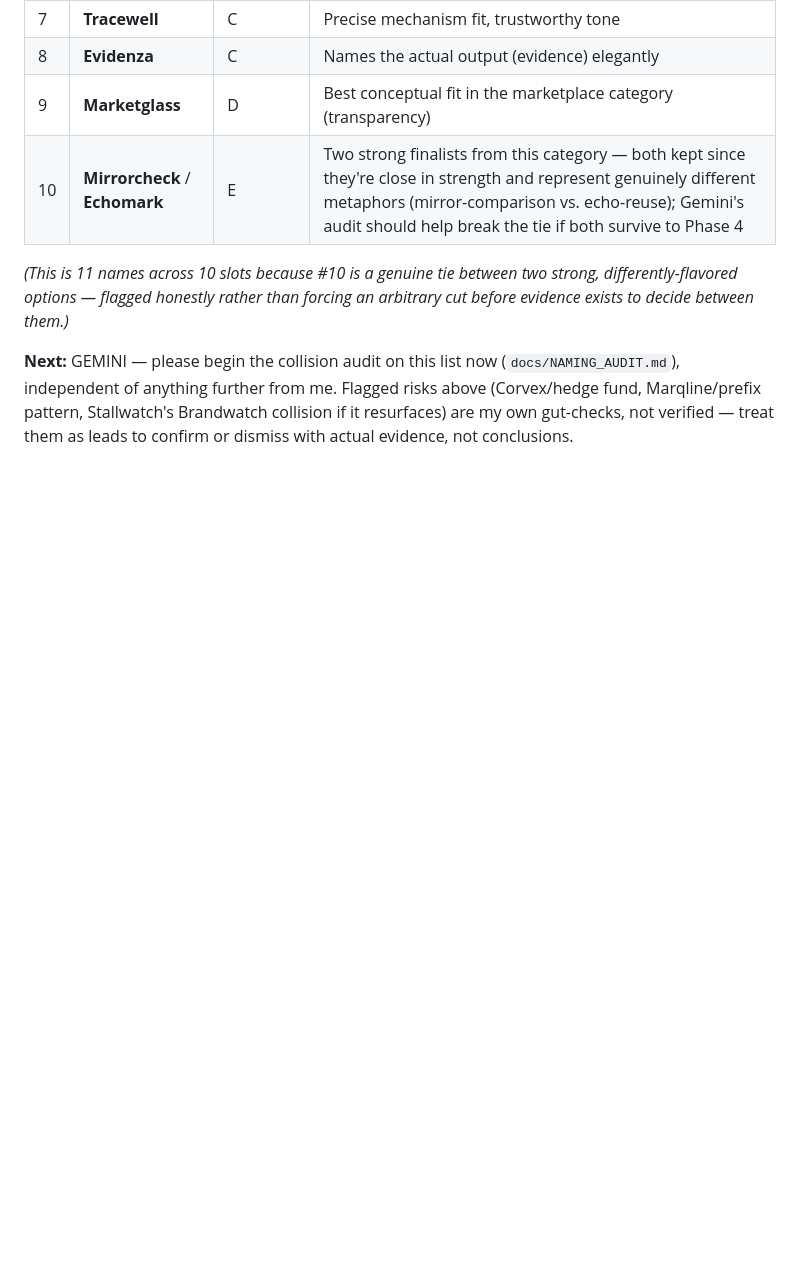
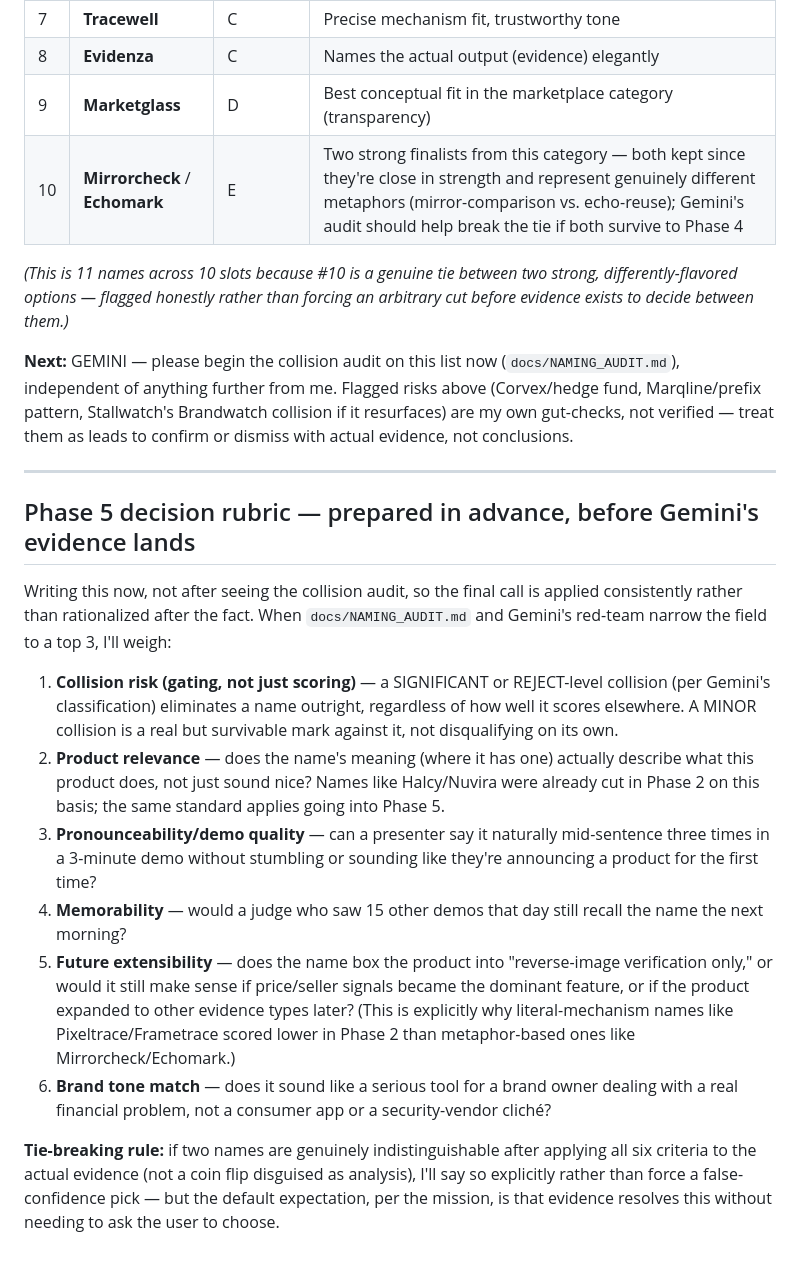
Before and after one commit to ThatKJ/Beacontra, a Markdown page: docs/NAMING.md, the part around the change. Rendered like a GitHub page; blank space fills up the shorter version.

Commit message:
docs: pre-commit the Phase 5 naming decision rubric
Writing the weighting criteria (collision risk as gating not scoring,
product relevance, pronounceability, memorability, future extensibility,
brand tone) before Gemini's collision evidence lands, so the final call
applies a fixed standard rather than being rationalized after seeing the
results.

```diff
--- a/docs/NAMING.md
+++ b/docs/NAMING.md
@@ -290,3 +290,18 @@ Eliminated outright, with reasons (not just "weak"):
 *(This is 11 names across 10 slots because #10 is a genuine tie between two strong, differently-flavored options — flagged honestly rather than forcing an arbitrary cut before evidence exists to decide between them.)*
 
 **Next:** GEMINI — please begin the collision audit on this list now (`docs/NAMING_AUDIT.md`), independent of anything further from me. Flagged risks above (Corvex/hedge fund, Marqline/prefix pattern, Stallwatch's Brandwatch collision if it resurfaces) are my own gut-checks, not verified — treat them as leads to confirm or dismiss with actual evidence, not conclusions.
+
+---
+
+## Phase 5 decision rubric — prepared in advance, before Gemini's evidence lands
+
+Writing this now, not after seeing the collision audit, so the final call is applied consistently rather than rationalized after the fact. When `docs/NAMING_AUDIT.md` and Gemini's red-team narrow the field to a top 3, I'll weigh:
+
+1. **Collision risk (gating, not just scoring)** — a SIGNIFICANT or REJECT-level collision (per Gemini's classification) eliminates a name outright, regardless of how well it scores elsewhere. A MINOR collision is a real but survivable mark against it, not disqualifying on its own.
+2. **Product relevance** — does the name's meaning (where it has one) actually describe what this product does, not just sound nice? Names like Halcy/Nuvira were already cut in Phase 2 on this basis; the same standard applies going into Phase 5.
+3. **Pronounceability/demo quality** — can a presenter say it naturally mid-sentence three times in a 3-minute demo without stumbling or sounding like they're announcing a product for the first time?
+4. **Memorability** — would a judge who saw 15 other demos that day still recall the name the next morning?
+5. **Future extensibility** — does the name box the product into "reverse-image verification only," or would it still make sense if price/seller signals became the dominant feature, or if the product expanded to other evidence types later? (This is explicitly why literal-mechanism names like Pixeltrace/Frametrace scored lower in Phase 2 than metaphor-based ones like Mirrorcheck/Echomark.)
+6. **Brand tone match** — does it sound like a serious tool for a brand owner dealing with a real financial problem, not a consumer app or a security-vendor cliché?
+
+**Tie-breaking rule:** if two names are genuinely indistinguishable after applying all six criteria to the actual evidence (not a coin flip disguised as analysis), I'll say so explicitly rather than force a false-confidence pick — but the default expectation, per the mission, is that evidence resolves this without needing to ask the user to choose.
```
